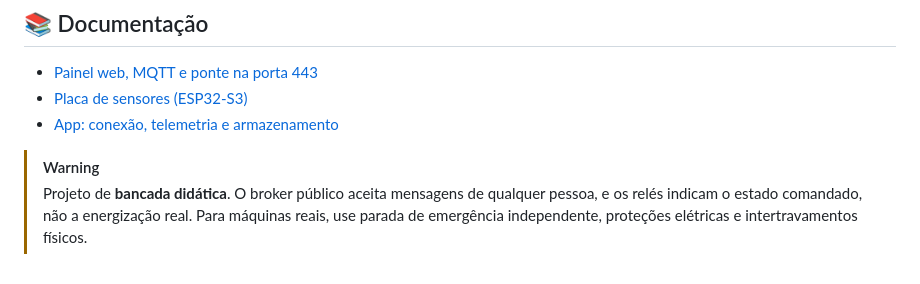
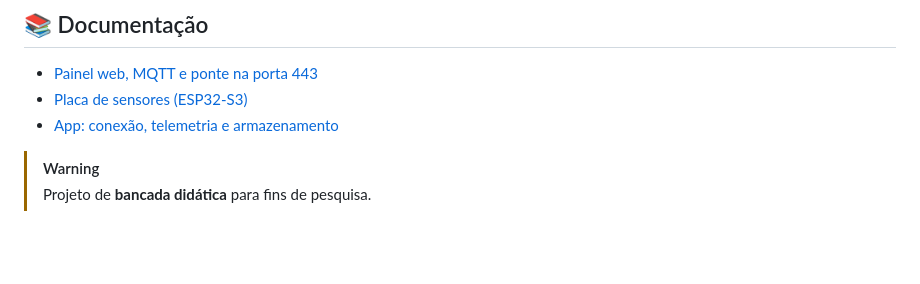
Before and after one commit to frahncky/IoTMotor, a Markdown page: README.md, the part around the change. Rendered like a GitHub page; blank space fills up the shorter version.

```diff
--- a/README.md
+++ b/README.md
@@ -103,4 +103,4 @@ docs/                   Documentação técnica e imagens
 - [App: conexão, telemetria e armazenamento](docs/app-mqtt.md)
 
 > [!WARNING]
-> Projeto de **bancada didática**. O broker público aceita mensagens de qualquer pessoa, e os relés indicam o estado comandado, não a energização real. Para máquinas reais, use parada de emergência independente, proteções elétricas e intertravamentos físicos.
+> Projeto de **bancada didática** para fins de pesquisa.
```
